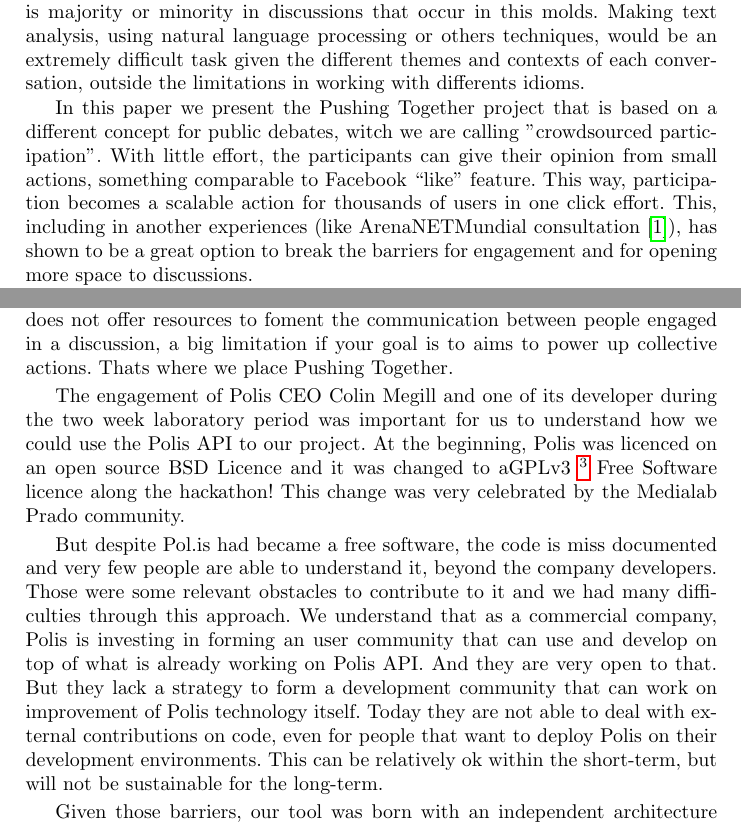
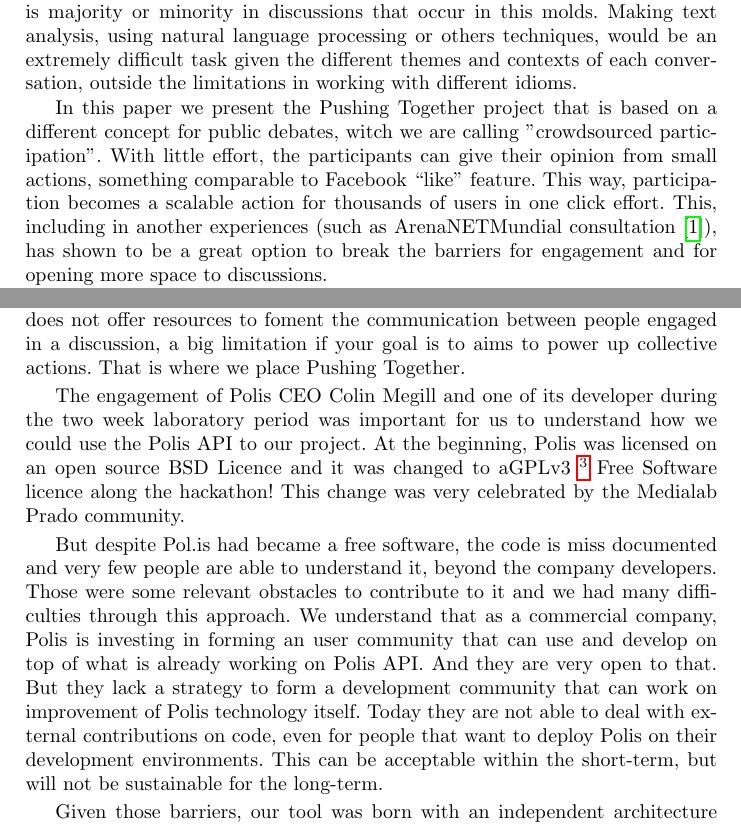
Before and after one commit to tallysmartins/ej-articles, a LaTeX paper (oss-tools-2017-ej/ej.tex): two parts of pages 2 and 3 of 5, joined at a grey line, cut so that both start at the same text. Compiled offline with pdfLaTeX.

Commit message:
Fixes typos and broken accents
Signed-off-by: Dylan Guedes <djmgguedes@gmail.com>

```diff
--- a/oss-tools-2017-ej/ej.tex
+++ b/oss-tools-2017-ej/ej.tex
@@ -75,14 +74,14 @@ example, identify what are the opinion groups formed, or yet which opinion is
 majority or minority in discussions that occur in this molds. Making text
 analysis, using natural language processing or others techniques, would be an
 extremely difficult task given the different themes and contexts of each
-conversation, outside the limitations in working with differents idioms.
+conversation, outside the limitations in working with different idioms.
 
   In this paper we present the Pushing Together project that is based on a
 different concept for public debates, witch we are calling "crowdsourced
 participation". With little effort, the participants can give their
 opinion from small actions, something comparable to Facebook ``like'' feature.
 This way, participation becomes a scalable action for thousands of users in
-one click effort. This, including in another experiences (like ArenaNETMundial
+one click effort. This, including in another experiences (such as ArenaNETMundial
 consultation \cite{arenanetmundial}), has shown to be a great option to break
 the barriers for engagement and for opening more space to discussions.
 
@@ -141,12 +140,12 @@ Audrey Tang (“the hacker minister”) with very important outputs of its
 application. However, it lacks some features that we consider very important
 for a participation tool. It does not offer resources to foment the
 communication between people engaged in a discussion, a big limitation if your
-goal is to aims to power up collective actions. Thats where we place Pushing
+goal is to aims to power up collective actions. That is where we place Pushing
 Together.
 
   The engagement of Polis CEO Colin Megill and one of its developer during the
 two week laboratory period was important for us to understand how we could use
-the Polis API to our project. At the beginning, Polis was licenced on an open
+the Polis API to our project. At the beginning, Polis was licensed on an open
 source BSD Licence and it was changed to
 aGPLv3 \footnote{\url{https://www.gnu.org/licenses/gpl-3.0.en.html}}
 Free Software licence along the hackathon! This change was very celebrated by
@@ -161,7 +160,7 @@ is already working on Polis API. And they are very open to that. But they lack
 a strategy to form a development community that can work on improvement of
 Polis technology itself. Today they are not able to deal with external
 contributions on code, even for people that want to deploy Polis on their
-development environments. This can be relatively ok within the short-term, but
+development environments. This can be acceptable within the short-term, but
 will not be sustainable for the long-term.
 
   Given those barriers, our tool was born with an independent architecture
```
Also changed, not shown: oss-tools-2017-ej/references.bib (+3 -3 lines), oss-tools-2017-ej/Makefile, oss-tools-2017-ej/ej.tex (11 more changed lines).
